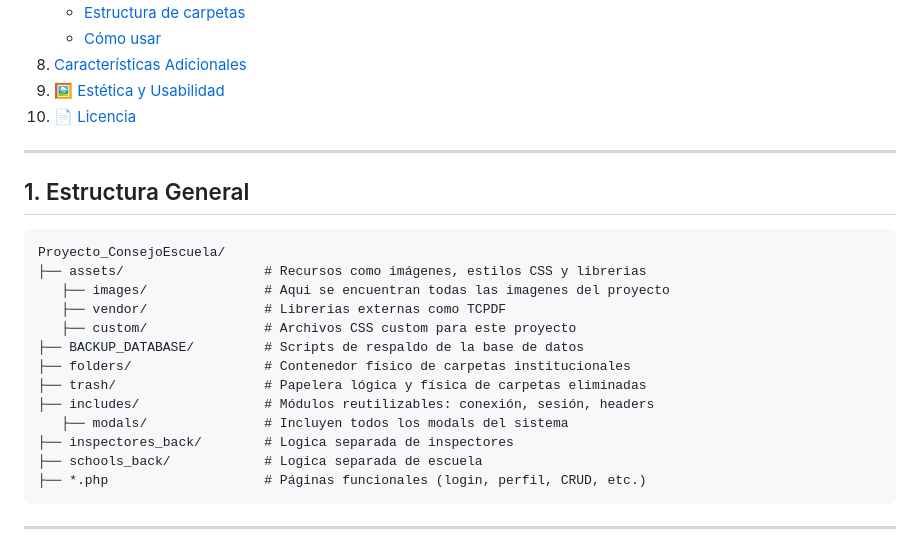
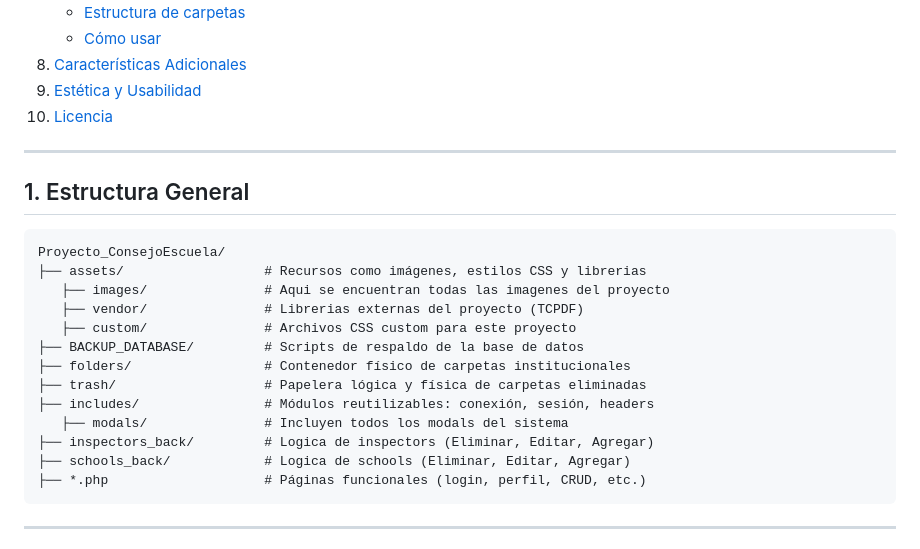
Before and after one commit to Jean-Pierre001/Proyecto_ConsejoEscuela, a Markdown page: README.md, the part around one of its changes. Rendered like a GitHub page.

Commit message:
mejoras al readme

````diff
--- a/README.md
+++ b/README.md
@@ -18,8 +18,8 @@ Este proyecto es un sistema de gestión escolar desarrollado en **PHP**, pensado
     - [Estructura de carpetas](#estructura-de-carpetas)
     - [Cómo usar](#cómo-usar)
 8.  [Características Adicionales](#características-adicionales)
-9.  [🖼️ Estética y Usabilidad](#️estética-y-usabilidad)
-10. [📄 Licencia](#️licencia)
+9.  [Estética y Usabilidad](#️estética-y-usabilidad)
+10. [Licencia](#️licencia)
 
 ---
 
@@ -29,15 +29,15 @@ Este proyecto es un sistema de gestión escolar desarrollado en **PHP**, pensado
 Proyecto_ConsejoEscuela/
 ├── assets/                  # Recursos como imágenes, estilos CSS y librerias
    ├── images/               # Aqui se encuentran todas las imagenes del proyecto
-   ├── vendor/               # Librerias externas como TCPDF
+   ├── vendor/               # Librerias externas del proyecto (TCPDF)
    ├── custom/               # Archivos CSS custom para este proyecto
 ├── BACKUP_DATABASE/         # Scripts de respaldo de la base de datos
 ├── folders/                 # Contenedor físico de carpetas institucionales
 ├── trash/                   # Papelera lógica y física de carpetas eliminadas
 ├── includes/                # Módulos reutilizables: conexión, sesión, headers
    ├── modals/               # Incluyen todos los modals del sistema
-├── inspectores_back/        # Logica separada de inspectores
-├── schools_back/            # Logica separada de escuela
+├── inspectors_back/         # Logica de inspectors (Eliminar, Editar, Agregar)
+├── schools_back/            # Logica de schools (Eliminar, Editar, Agregar)
 ├── *.php                    # Páginas funcionales (login, perfil, CRUD, etc.)
 ```
 
````
Also changed, not shown: other parts of README.md (+2 -0 lines).
